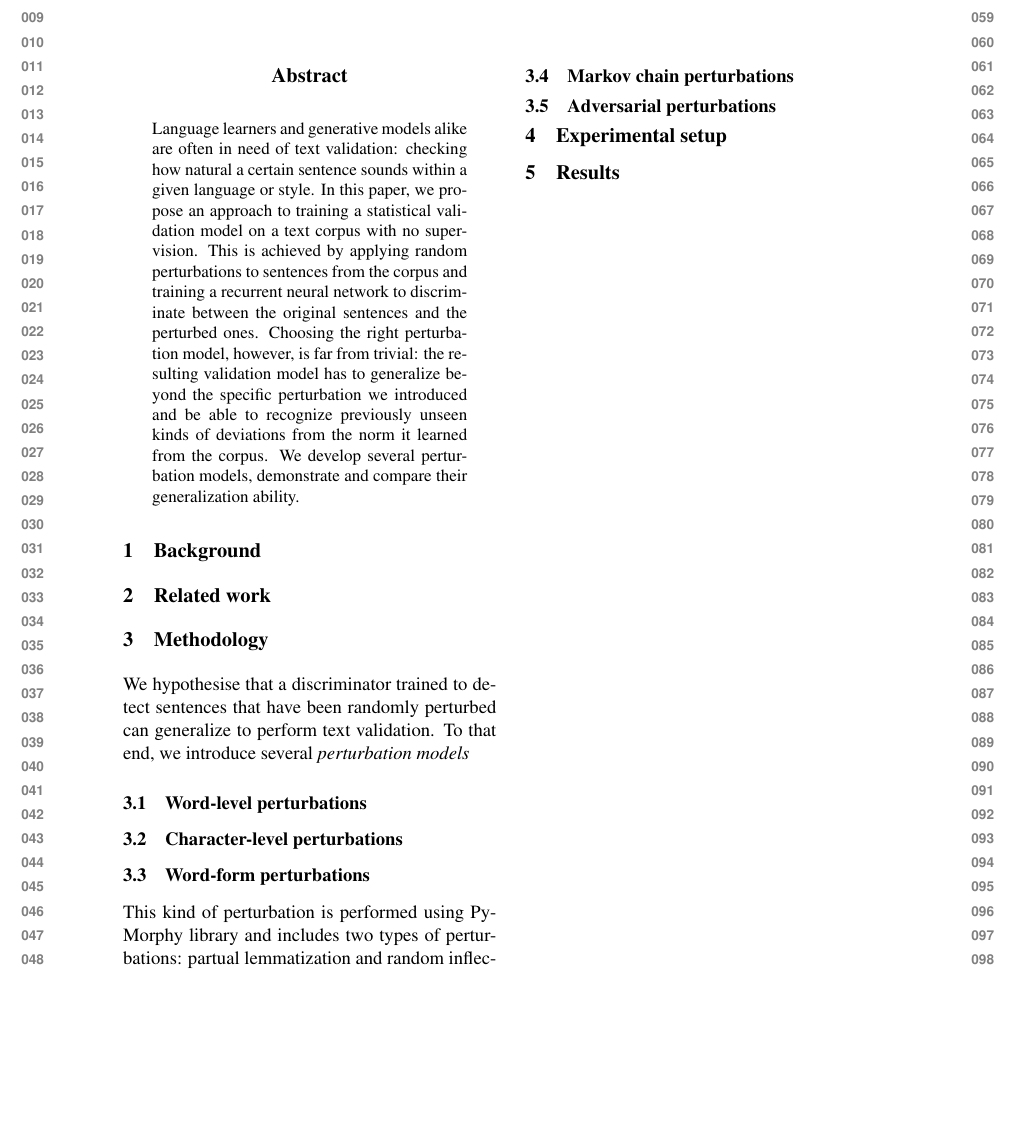
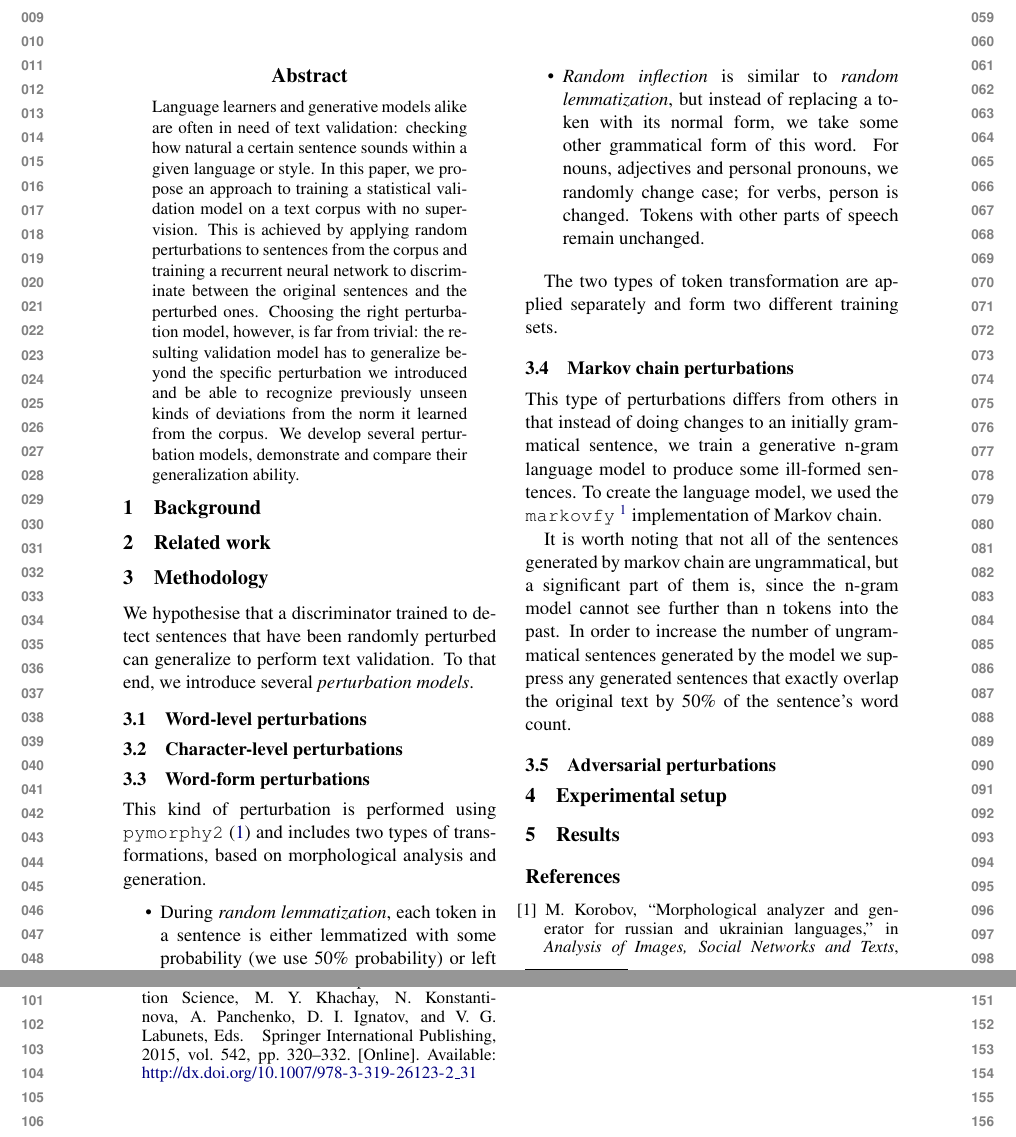
Before and after one commit to vadim0x60/perturb-validate, a LaTeX paper (reports/naacl-paper/perturb.tex): part of the page before the commit and two parts of pages 1 and 2 of 2 after it, the two joined at a grey line, cut so that both start at the same text, the shorter picture padded with empty space. Compiled offline with pdfLaTeX.

Commit message:
described pymorphy and mm perturbations

```diff
--- a/reports/naacl-paper/perturb.tex
+++ b/reports/naacl-paper/perturb.tex
@@ -63,7 +61,7 @@
 \section{Methodology}
 \label{sec:methodology}
 
-We hypothesise that a discriminator trained to detect sentences that have been randomly perturbed can generalize to perform text validation. To that end, we introduce several \emph{perturbation models}
+We hypothesise that a discriminator trained to detect sentences that have been randomly perturbed can generalize to perform text validation. To that end, we introduce several \emph{perturbation models}.
 
 \subsection{Word-level perturbations}
 
@@ -71,9 +69,20 @@ We hypothesise that a discriminator trained to detect sentences that have been r
 
 \subsection{Word-form perturbations}
 
-This kind of perturbation is performed using PyMorphy library and includes two types of perturbations: partual lemmatization and random inflection.
+This kind of perturbation is performed using \texttt{pymorphy2} \cite{pymorphy2} and includes two types of transformations, based on morphological analysis and generation.
+
+\begin{itemize}
+    \item During \emph{random lemmatization}, each token in a sentence is either lemmatized with some probability (we use 50\% probability) or left as it is.
+    \item \emph{Random inflection} is similar to \emph{random lemmatization}, but instead of replacing a token with its normal form, we take some other grammatical form of this word. For nouns, adjectives and personal pronouns, we randomly change case; for verbs, person is changed. Tokens with other parts of speech remain unchanged.
+\end{itemize}
+
+The two types of token transformation are applied separately and form two different training sets.
 
 \subsection{Markov chain perturbations}
+
+This type of perturbations differs from others in that instead of doing changes to an initially grammatical sentence, we train a generative n-gram language model to produce some ill-formed sentences. To create the language model, we used the \texttt{markovfy} \footnote{https://github.com/jsvine/markovify} implementation of Markov chain.
+
+It is worth noting that not all of the sentences generated by markov chain are ungrammatical, but a significant part of them is, since the n-gram model cannot see further than n tokens into the past. In order to increase the number of ungrammatical sentences generated by the model we suppress any generated sentences that exactly overlap the original text by 50\% of the sentence's word count.
 
 \subsection{Adversarial perturbations}
 
```
Also changed, not shown: references/refs.bib (+17 -0 lines), reports/naacl-paper/perturb.tex (7 more changed lines).
